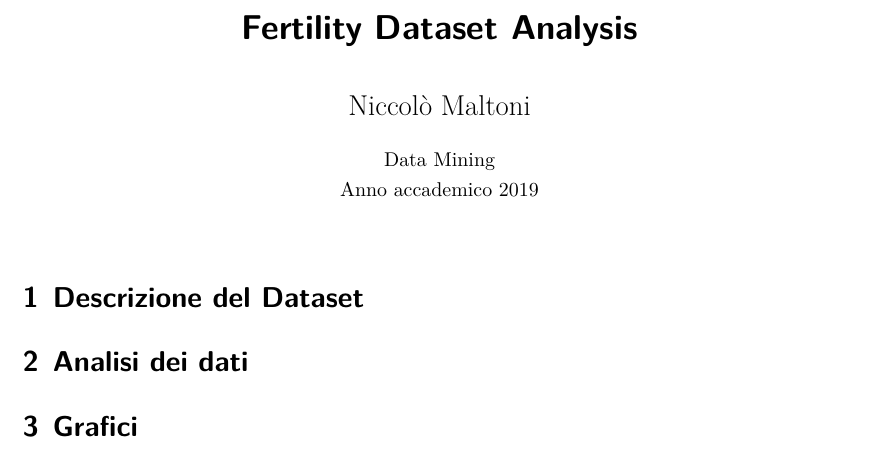
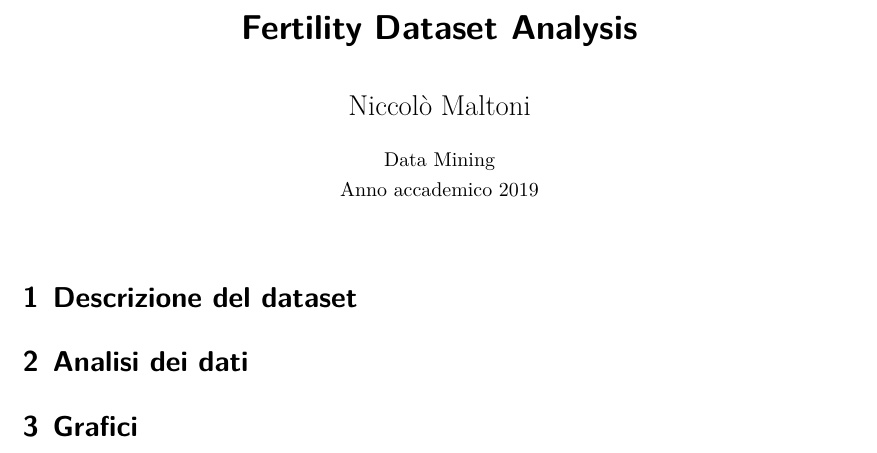
Before and after one commit to NiccoMlt/DataMining18-Fertility, a LaTeX document (report.tex): part of the page, cut so that both start at the same text. Compiled offline with XeLaTeX.

```diff
--- a/report.tex
+++ b/report.tex
@@ -89,7 +89,7 @@
 
 \maketitle
 
-\section{Descrizione del Dataset}
+\section{Descrizione del dataset}
 \section{Analisi dei dati}
 \section{Grafici}
 
```
